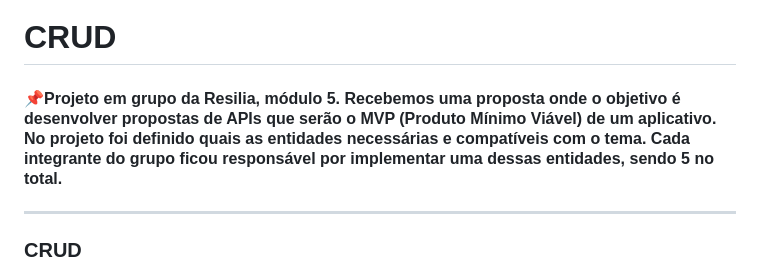
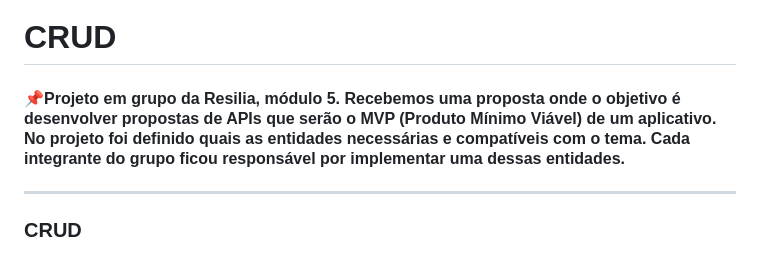
Before and after one commit to maiconbre/CRUD, a Markdown page: README.md, the part around the change. GitHub-like rendering.

```diff
--- a/README.md
+++ b/README.md
@@ -1,9 +1,11 @@
 <h1> CRUD </h1>
 
 
-<h4><p> 📌Projeto em grupo da Resilia, módulo 5. Recebemos uma proposta onde o objetivo é desenvolver propostas de APIs que serão o MVP (Produto Mínimo Viável) de um aplicativo. No projeto foi definido quais as entidades necessárias e compatíveis com o tema. Cada integrante do grupo ficou responsável por implementar uma dessas entidades, sendo 5 no total. </p></h4>
+<h4><p> 📌Projeto em grupo da Resilia, módulo 5. Recebemos uma proposta onde o objetivo é desenvolver propostas de APIs que serão o MVP (Produto Mínimo Viável) de um aplicativo. No projeto foi definido quais as entidades necessárias e compatíveis com o tema. Cada integrante do grupo ficou responsável por implementar uma dessas entidades. </p></h4>
 
 <hr>
+
+
 <p><p>
 
 <h3>CRUD</H3>
```
